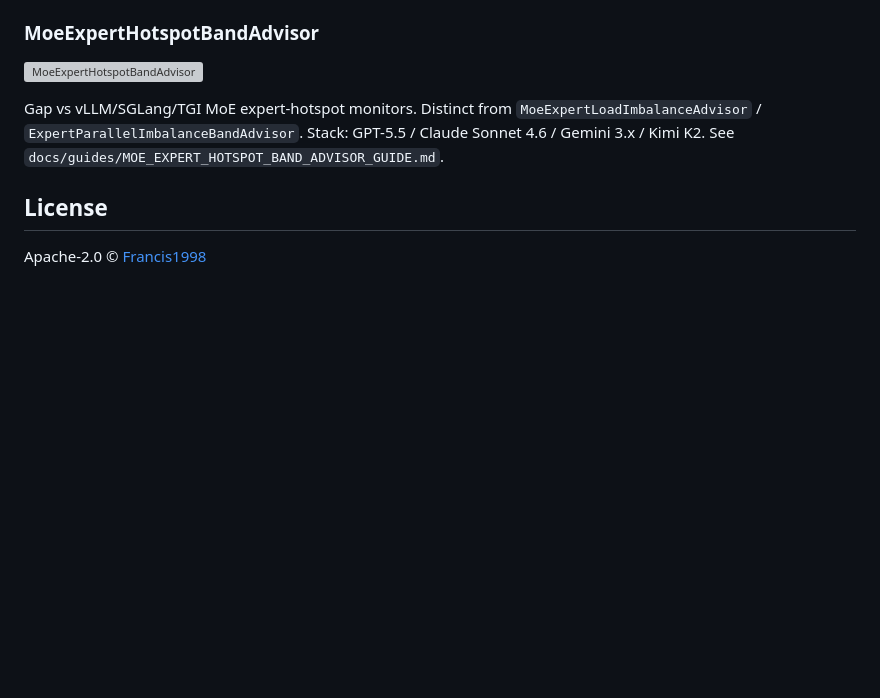
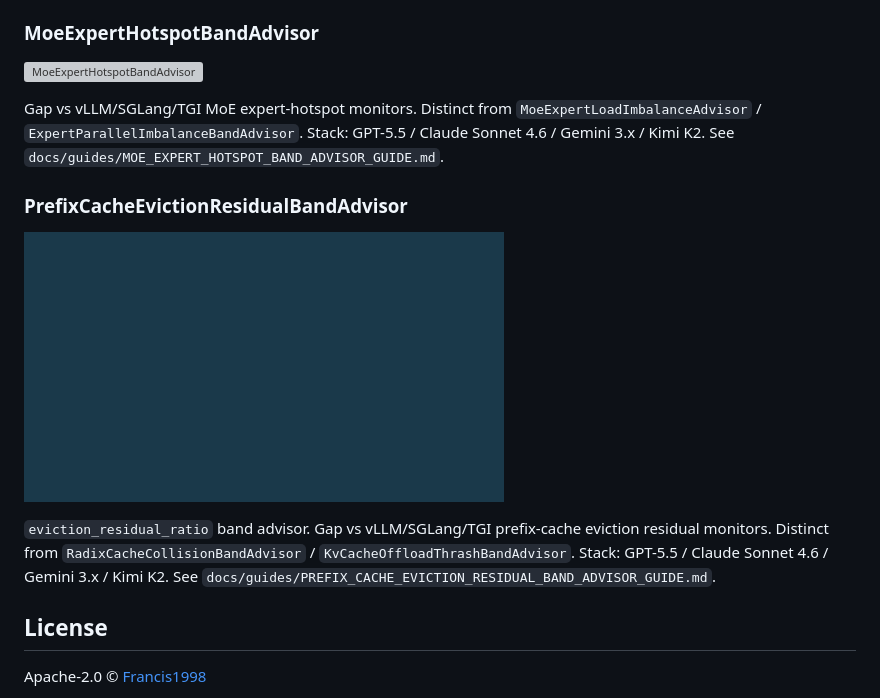
Before and after one commit to Francis1998/nexus-llm-router, a Markdown page: README.md, the part around one of its changes. GitHub-like rendering; pictures changed too: assets/demo/prefix-cache-eviction-residual-band-advisor.gif (added); blank space fills up the shorter version; grey boxes are pictures that could not be loaded.

```diff
--- a/README.md
+++ b/README.md
@@ -863,6 +863,12 @@ Gap vs vLLM/SGLang/TGI speculative acceptance-collapse monitors. Distinct from `
 
 Gap vs vLLM/SGLang/TGI MoE expert-hotspot monitors. Distinct from `MoeExpertLoadImbalanceAdvisor` / `ExpertParallelImbalanceBandAdvisor`. Stack: GPT-5.5 / Claude Sonnet 4.6 / Gemini 3.x / Kimi K2. See `docs/guides/MOE_EXPERT_HOTSPOT_BAND_ADVISOR_GUIDE.md`.
 
+### PrefixCacheEvictionResidualBandAdvisor
+
+![PrefixCacheEvictionResidualBandAdvisor](assets/demo/prefix-cache-eviction-residual-band-advisor.gif)
+
+`eviction_residual_ratio` band advisor. Gap vs vLLM/SGLang/TGI prefix-cache eviction residual monitors. Distinct from `RadixCacheCollisionBandAdvisor` / `KvCacheOffloadThrashBandAdvisor`. Stack: GPT-5.5 / Claude Sonnet 4.6 / Gemini 3.x / Kimi K2. See `docs/guides/PREFIX_CACHE_EVICTION_RESIDUAL_BAND_ADVISOR_GUIDE.md`.
+
 ## License
 
 Apache-2.0 © [Francis1998](https://github.com/Francis1998)
```
Also changed, not shown: other parts of README.md (+1 -1 lines), CHANGELOG.md (+1 -0 lines), docs/guides/PREFIX_CACHE_EVICTION_RESIDUAL_BAND_ADVISOR_GUIDE.md (added, +23 -0 lines), 2 other files.
